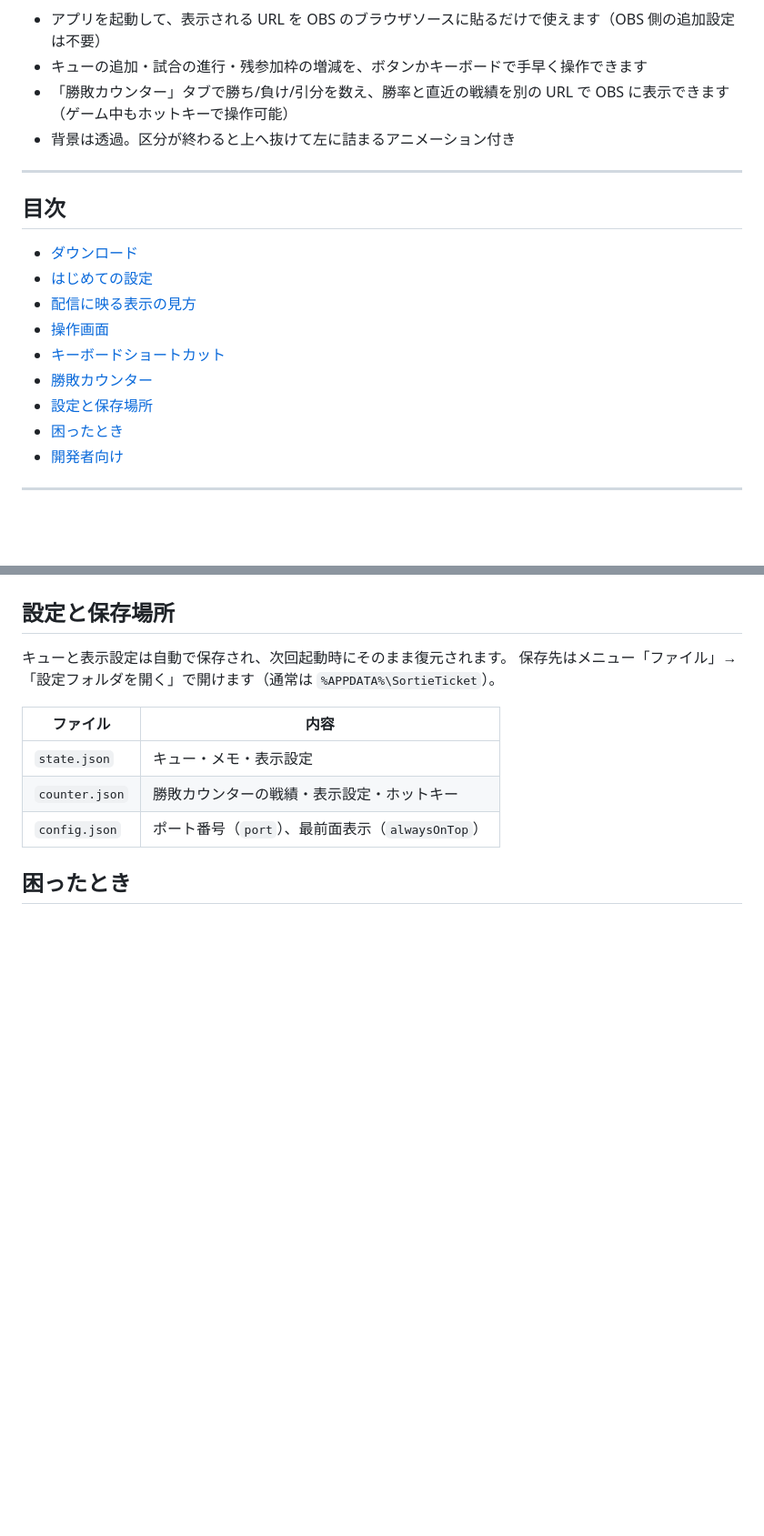
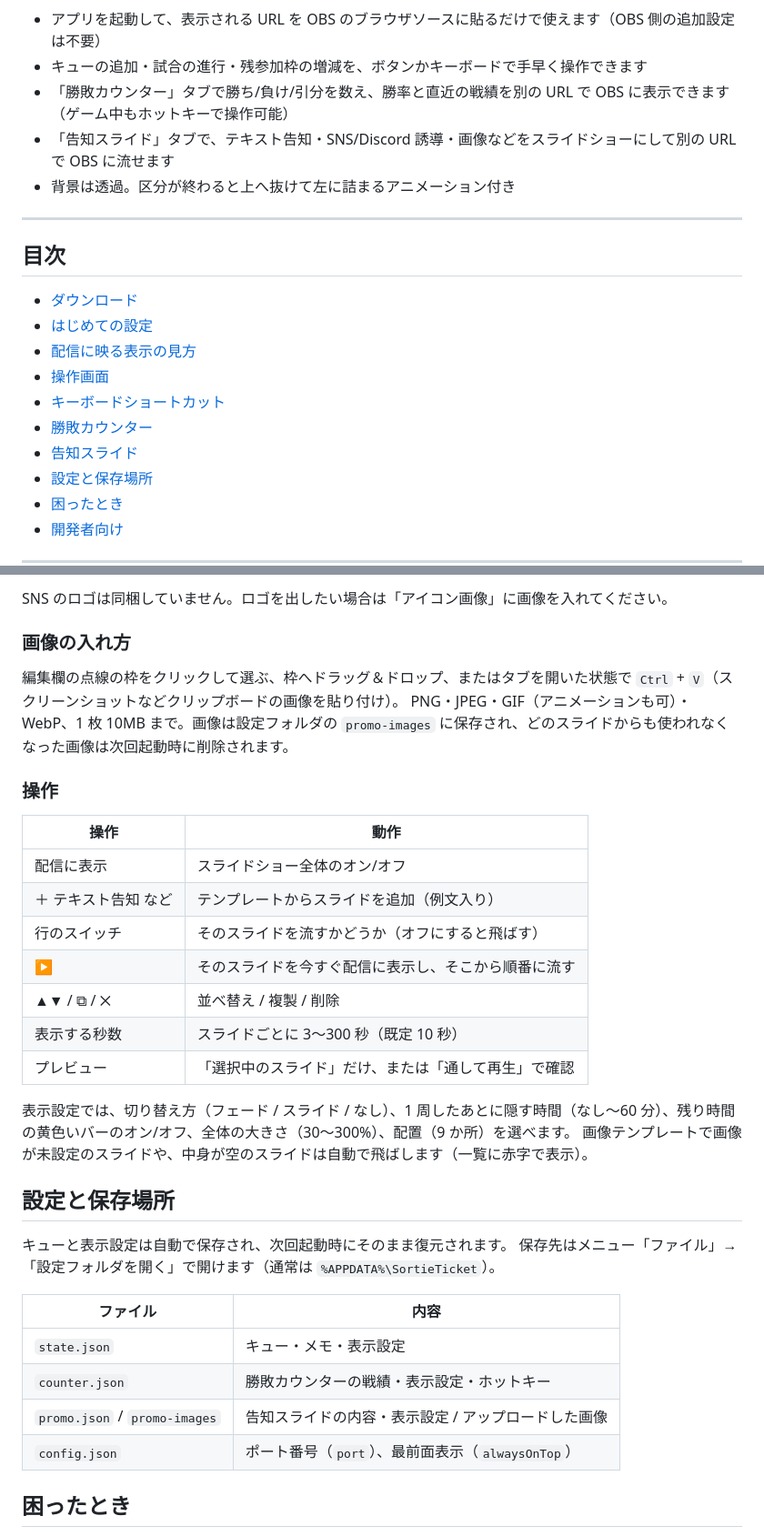
Before and after one commit to babuchandayo/WT_SortieTicket, a Markdown page: README.md, 2 parts joined by grey strips. Shown at 91% size. Rendered like a GitHub page; blank space fills up the shorter version.

```diff
--- a/README.md
+++ b/README.md
@@ -8,6 +8,7 @@ War Thunder の分隊配信向けに、リスナーから受け付けた「行
 - アプリを起動して、表示される URL を OBS のブラウザソースに貼るだけで使えます（OBS 側の追加設定は不要）
 - キューの追加・試合の進行・残参加枠の増減を、ボタンかキーボードで手早く操作できます
 - 「勝敗カウンター」タブで勝ち/負け/引分を数え、勝率と直近の戦績を別の URL で OBS に表示できます（ゲーム中もホットキーで操作可能）
+- 「告知スライド」タブで、テキスト告知・SNS/Discord 誘導・画像などをスライドショーにして別の URL で OBS に流せます
 - 背景は透過。区分が終わると上へ抜けて左に詰まるアニメーション付き
 
 ---
@@ -20,6 +21,7 @@ War Thunder の分隊配信向けに、リスナーから受け付けた「行
 - [操作画面](#操作画面)
 - [キーボードショートカット](#キーボードショートカット)
 - [勝敗カウンター](#勝敗カウンター)
+- [告知スライド](#告知スライド)
 - [設定と保存場所](#設定と保存場所)
 - [困ったとき](#困ったとき)
 - [開発者向け](#開発者向け)
@@ -183,3 +207,25 @@ SortieTicket のウィンドウが前面になくても（最小化していて
+SNS のロゴは同梱していません。ロゴを出したい場合は「アイコン画像」に画像を入れてください。
+
+### 画像の入れ方
+
+編集欄の点線の枠をクリックして選ぶ、枠へドラッグ＆ドロップ、またはタブを開いた状態で `Ctrl` + `V`（スクリーンショットなどクリップボードの画像を貼り付け）。
+PNG・JPEG・GIF（アニメーションも可）・WebP、1 枚 10MB まで。画像は設定フォルダの `promo-images` に保存され、どのスライドからも使われなくなった画像は次回起動時に削除されます。
+
+### 操作
+
+| 操作 | 動作 |
+|---|---|
+| 配信に表示 | スライドショー全体のオン/オフ |
+| ＋ テキスト告知 など | テンプレートからスライドを追加（例文入り） |
+| 行のスイッチ | そのスライドを流すかどうか（オフにすると飛ばす） |
+| ▶ | そのスライドを今すぐ配信に表示し、そこから順番に流す |
+| ▲▼ / ⧉ / ✕ | 並べ替え / 複製 / 削除 |
+| 表示する秒数 | スライドごとに 3〜300 秒（既定 10 秒） |
+| プレビュー | 「選択中のスライド」だけ、または「通して再生」で確認 |
+
+表示設定では、切り替え方（フェード / スライド / なし）、1 周したあとに隠す時間（なし〜60 分）、残り時間の黄色いバーのオン/オフ、全体の大きさ（30〜300%）、配置（9 か所）を選べます。
+画像テンプレートで画像が未設定のスライドや、中身が空のスライドは自動で飛ばします（一覧に赤字で表示）。
+
 ## 設定と保存場所
 
 キューと表示設定は自動で保存され、次回起動時にそのまま復元されます。
@@ -189,6 +235,7 @@ SortieTicket のウィンドウが前面になくても（最小化していて
 |---|---|
 | `state.json` | キュー・メモ・表示設定 |
 | `counter.json` | 勝敗カウンターの戦績・表示設定・ホットキー |
+| `promo.json` / `promo-images` | 告知スライドの内容・表示設定 / アップロードした画像 |
 | `config.json` | ポート番号（`port`）、最前面表示（`alwaysOnTop`） |
 
 ## 困ったとき
```
Also changed, not shown: other parts of README.md (+24 -0 lines), docs/promo-templates.png (added), docs/promo.png (added), 5 other files.
